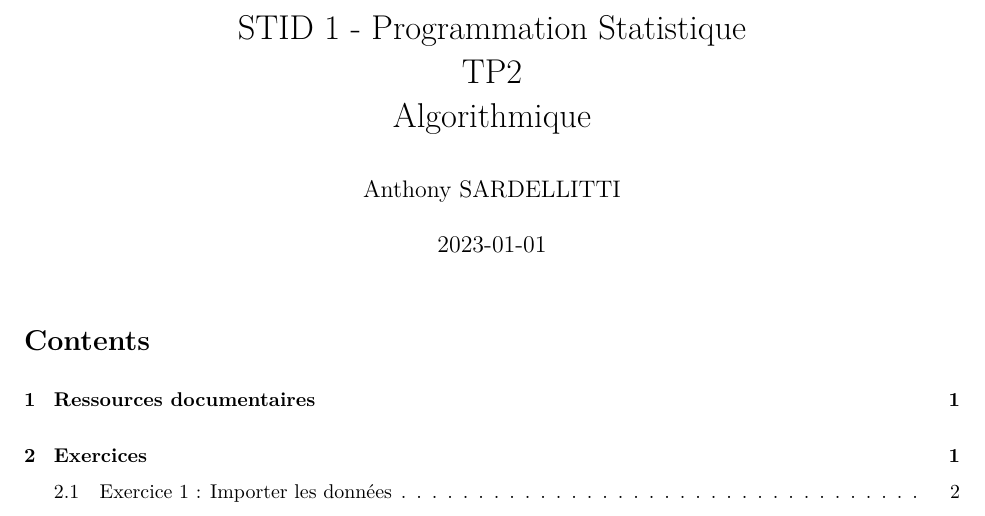
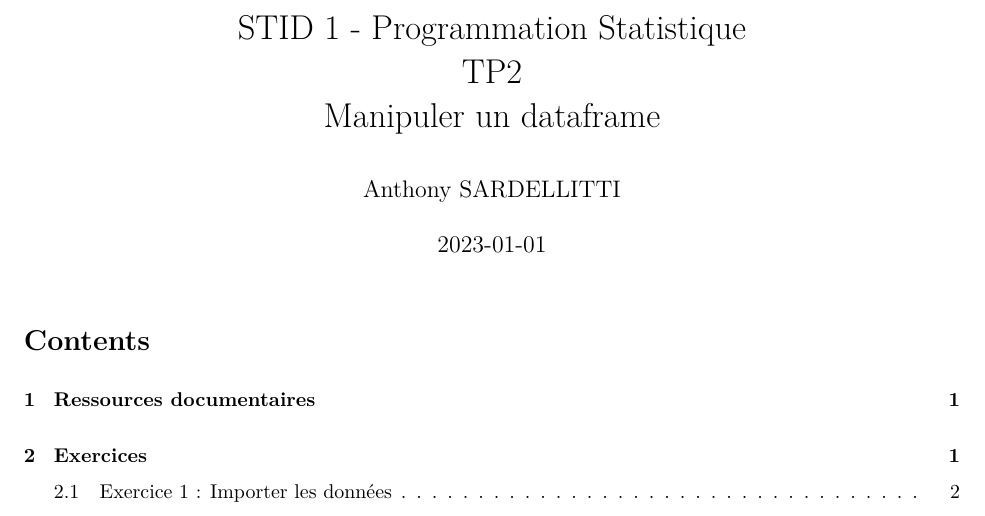
Before and after one commit to asardell/stid1_2023, an R Markdown document (TP2/tp2.Rmd): part of page 1 of 4, cut so that both start at the same text. The pictures show the output file TP2/tp2.pdf that the author committed with the source.

Commit message:
update readme

```diff
--- a/TP2/tp2.Rmd
+++ b/TP2/tp2.Rmd
@@ -2,7 +2,7 @@
 title: |
   | STID 1 - Programmation Statistique
   | TP2
-  | Algorithmique
+  | Manipuler un dataframe
 author: "Anthony SARDELLITTI"
 output:
   pdf_document:
```
Also changed, not shown: README.md, TP2/tp2.pdf.
